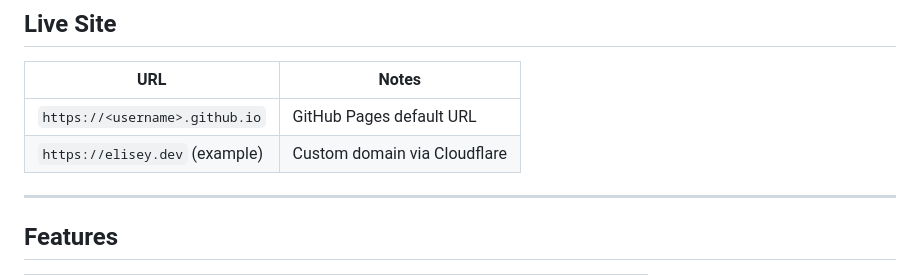
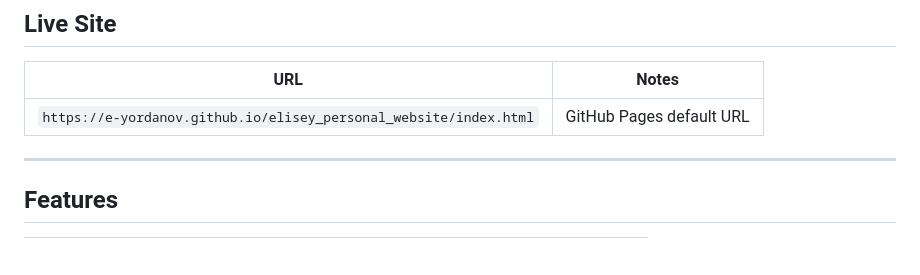
Before and after one commit to e-yordanov/elisey_personal_website, a Markdown page: README.md, the part around the change. Rendered like a GitHub page; blank space fills up the shorter version.

Commit message:
Fixing readme info

```diff
--- a/README.md
+++ b/README.md
@@ -9,8 +9,7 @@ Built as a static site deployable to **GitHub Pages** with a custom domain via *
 
 | URL                   | Notes                          |
 |-----------------------|-------------------------------|
-| `https://<username>.github.io` | GitHub Pages default URL |
-| `https://elisey.dev` (example) | Custom domain via Cloudflare |
+| `https://e-yordanov.github.io/elisey_personal_website/index.html` | GitHub Pages default URL |
 
 ---
 
```
